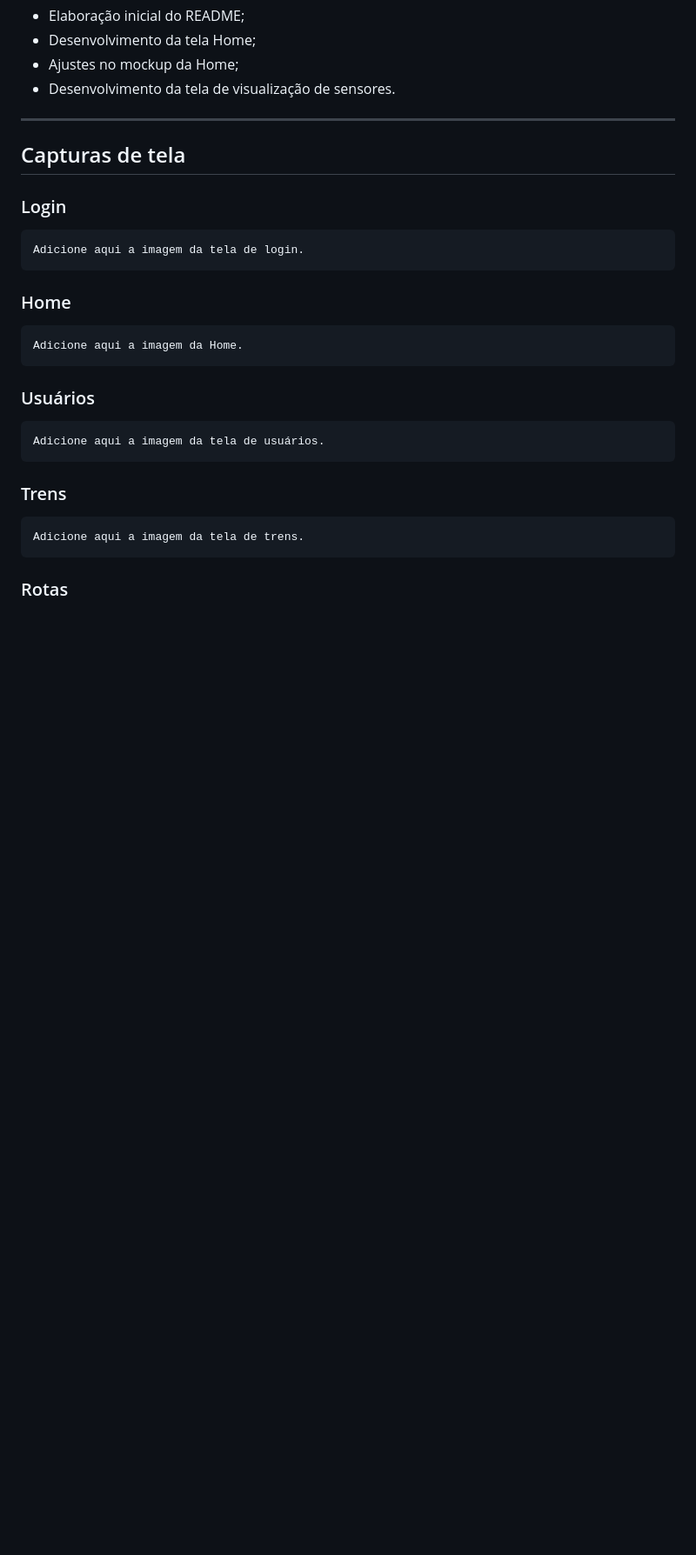
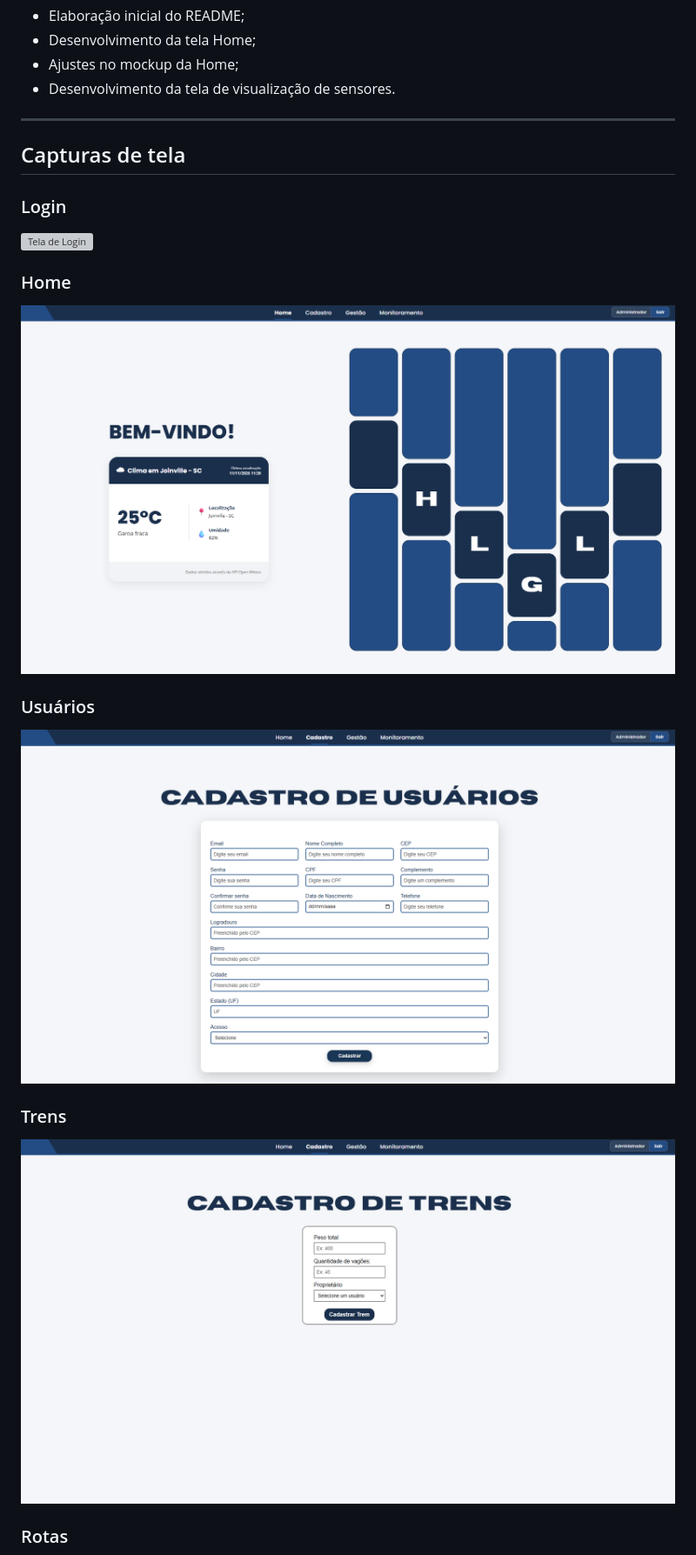
Before and after one commit to gabrielgiacomelli/sa-ferrorama, a Markdown page: README.md, the part around the change printed below. Shown: that part at 87% size. Drawn GitHub-style; pictures changed too: assets/screenshots/Trens.png (added), assets/screenshots/Usuarios.png (added), assets/screenshots/home.png (added); blank space fills up the shorter version; grey boxes are pictures that could not be loaded.

Commit message:
add - manual e readme ajustados

````diff
--- a/README.md
+++ b/README.md
@@ -595,27 +606,19 @@ A partir de um CEP válido, a API pode fornecer:
 
 ### Login
 
-```text
-Adicione aqui a imagem da tela de login.
-```
+![Tela de Login](assets/screenshots/login.png)
 
 ### Home
 
-```text
-Adicione aqui a imagem da Home.
-```
+![Tela Home](assets/screenshots/home.png)
 
 ### Usuários
 
-```text
-Adicione aqui a imagem da tela de usuários.
-```
+![Tela de Usuários](assets/screenshots/Usuarios.png)
 
 ### Trens
 
-```text
-Adicione aqui a imagem da tela de trens.
-```
+![Tela de Trens](assets/screenshots/Trens.png)
 
 ### Rotas
 
````
Also changed, not shown: other parts of README.md (+23 -18 lines), assets/screenshots/Relatórios.png (added), assets/screenshots/Rotas.png (added), assets/screenshots/Sensores.png (added).
